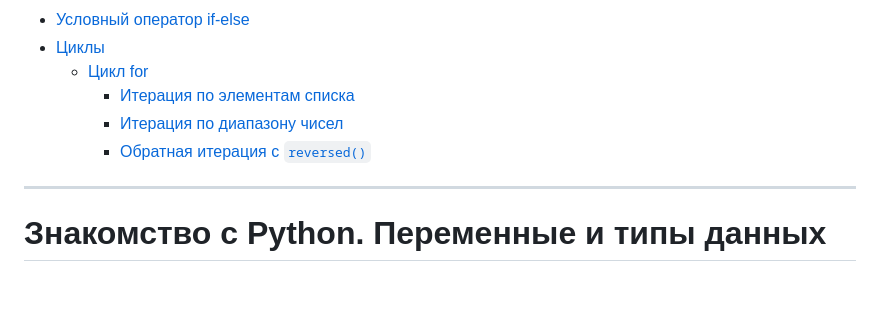
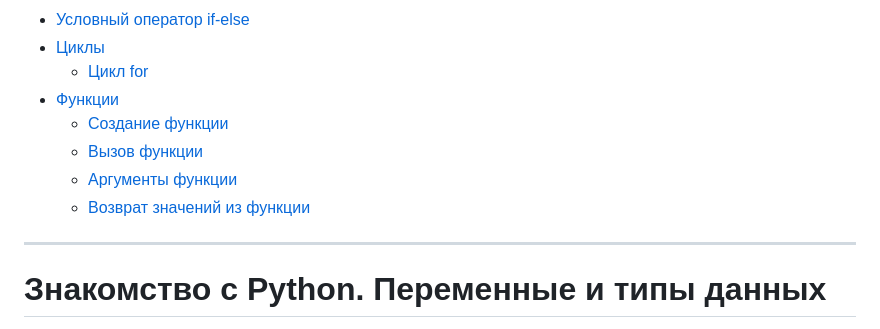
Before and after one commit to Lutik72/a-Python-cheat-sheet, a Markdown page: README.md, the part around one of its changes. Rendered like a GitHub page; blank space fills up the shorter version.

```diff
--- a/README.md
+++ b/README.md
@@ -14,9 +14,11 @@
 - [Условный оператор if-else](#условный-оператор-if-else)
 - [Циклы](#циклы)
   - [Цикл for](#цикл-for)
-    - [Итерация по элементам списка](#итерация-по-элементам-списка)
-    - [Итерация по диапазону чисел](#итерация-по-диапазону-чисел)
-    - [Обратная итерация с `reversed()`](#обратная-итерация-с-reversed)
+- [Функции](#функции)
+  - [Создание функции](#создание-функции)
+  - [Вызов функции](#вызов-функции)
+  - [Аргументы функции](#аргументы-функции)
+  - [Возврат значений из функции](#возврат-значений-из-функции)
 
 ---
 # Знакомство с Python. Переменные и типы данных
```
Also changed, not shown: other parts of README.md (+76 -0 lines).
